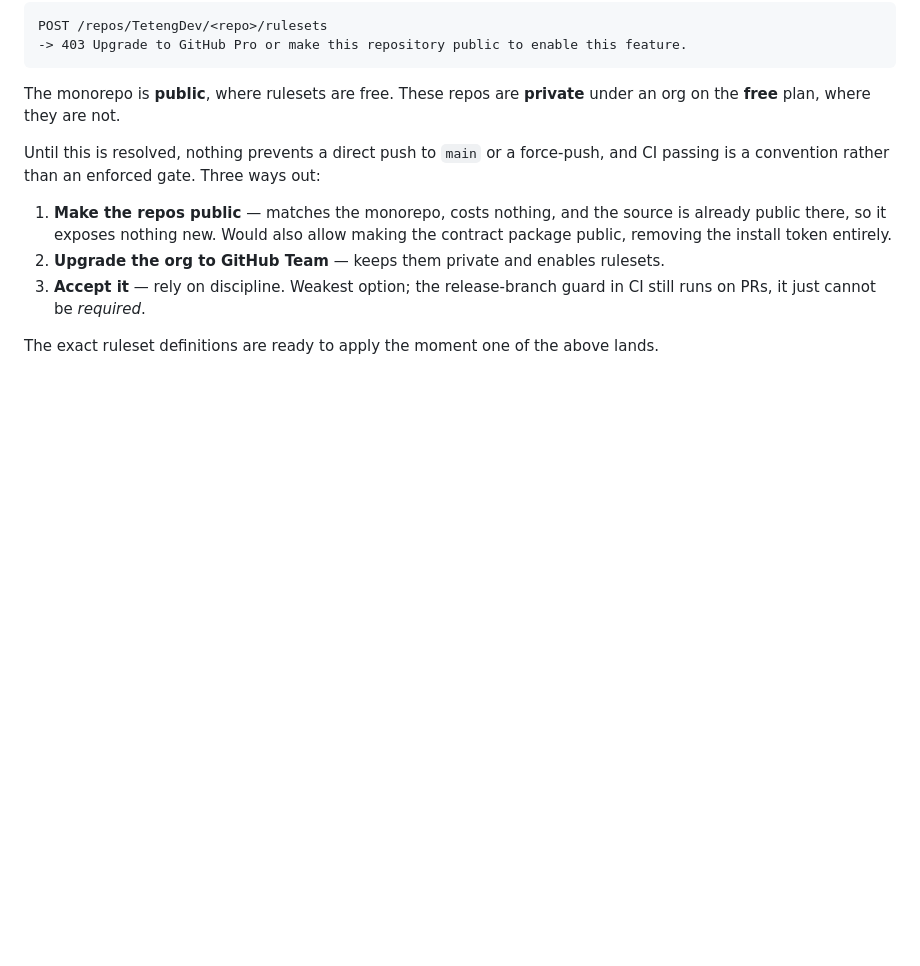
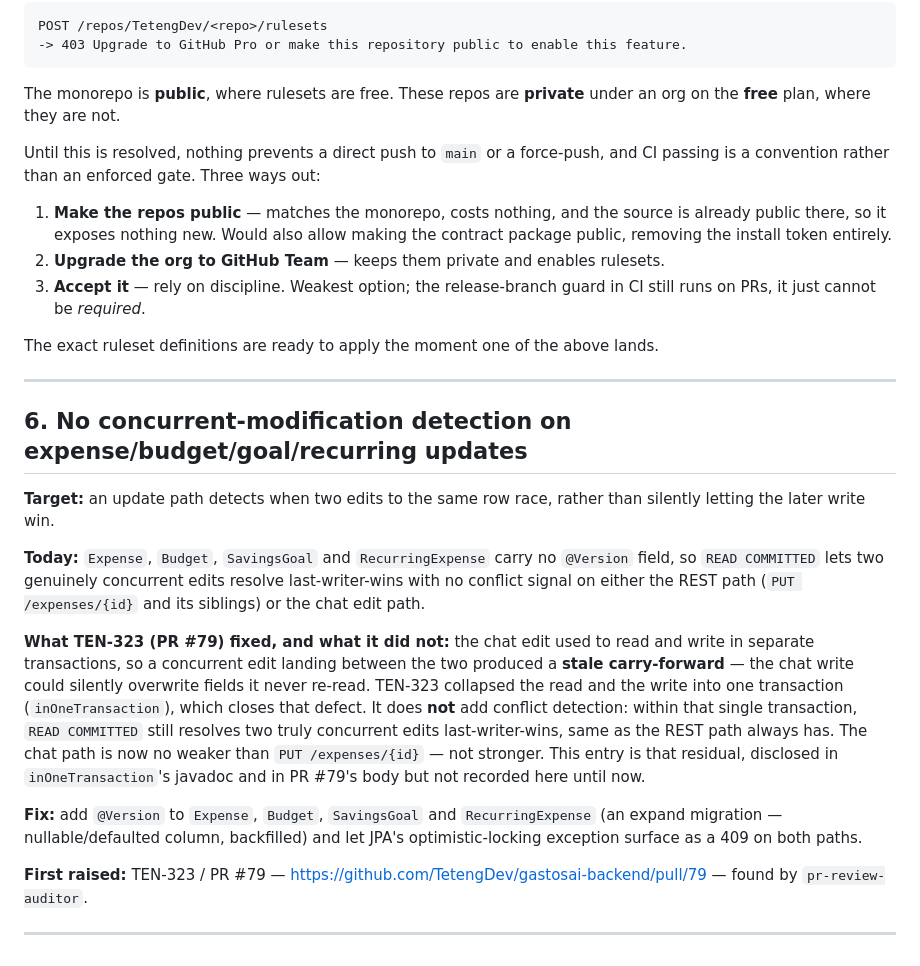
Before and after one commit to TetengDev/gastosai-backend, a Markdown page: KNOWN-GAPS.md, the part around the change. Rendered like a GitHub page; blank space fills up the shorter version.

Commit message:
docs(known-gaps): record chat lost-update residual (TEN-326)
TEN-323 (PR #79) collapsed the chat edit's read and write into one
transaction, fixing stale carry-forward, but no entity carries @Version
so concurrent edits still resolve last-writer-wins on both the REST and
chat paths. That gap was disclosed only in inOneTransaction's javadoc
and the PR body; record it here so it's findable.

```diff
--- a/KNOWN-GAPS.md
+++ b/KNOWN-GAPS.md
@@ -124,3 +124,32 @@ passing is a convention rather than an enforced gate. Three ways out:
    runs on PRs, it just cannot be *required*.
 
 The exact ruleset definitions are ready to apply the moment one of the above lands.
+
+---
+
+## 6. No concurrent-modification detection on expense/budget/goal/recurring updates
+
+**Target:** an update path detects when two edits to the same row race, rather than silently
+letting the later write win.
+
+**Today:** `Expense`, `Budget`, `SavingsGoal` and `RecurringExpense` carry no `@Version` field, so
+`READ COMMITTED` lets two genuinely concurrent edits resolve last-writer-wins with no conflict
+signal on either the REST path (`PUT /expenses/{id}` and its siblings) or the chat edit path.
+
+**What TEN-323 (PR #79) fixed, and what it did not:** the chat edit used to read and write in
+separate transactions, so a concurrent edit landing between the two produced a **stale
+carry-forward** — the chat write could silently overwrite fields it never re-read. TEN-323
+collapsed the read and the write into one transaction (`inOneTransaction`), which closes that
+defect. It does **not** add conflict detection: within that single transaction, `READ COMMITTED`
+still resolves two truly concurrent edits last-writer-wins, same as the REST path always has. The
+chat path is now no weaker than `PUT /expenses/{id}` — not stronger. This entry is that residual,
+disclosed in `inOneTransaction`'s javadoc and in PR #79's body but not recorded here until now.
+
+**Fix:** add `@Version` to `Expense`, `Budget`, `SavingsGoal` and `RecurringExpense` (an expand
+migration — nullable/defaulted column, backfilled) and let JPA's optimistic-locking exception
+surface as a 409 on both paths.
+
+**First raised:** TEN-323 / PR #79 — https://github.com/TetengDev/gastosai-backend/pull/79 —
+found by `pr-review-auditor`.
+
+---
```
